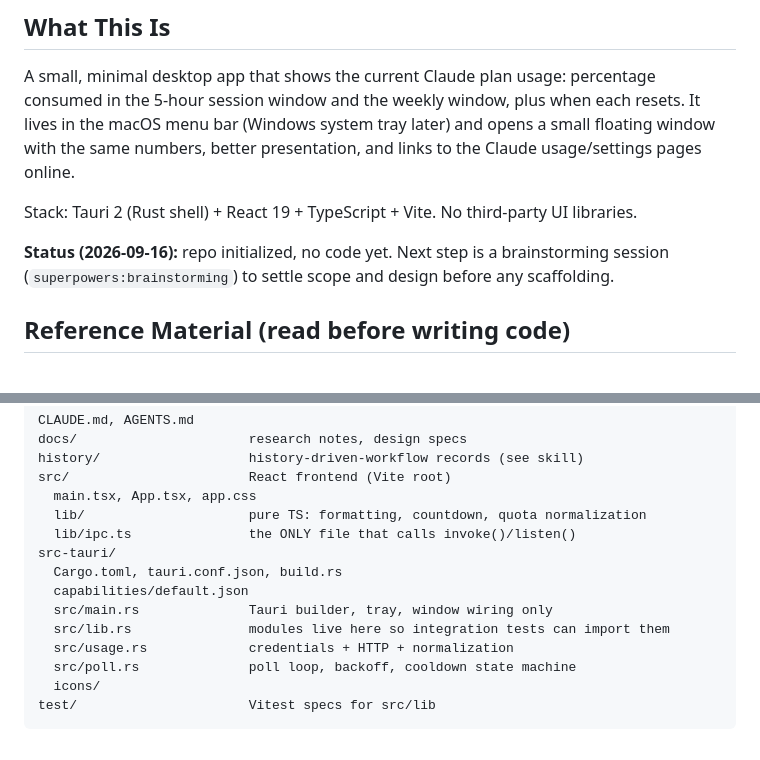
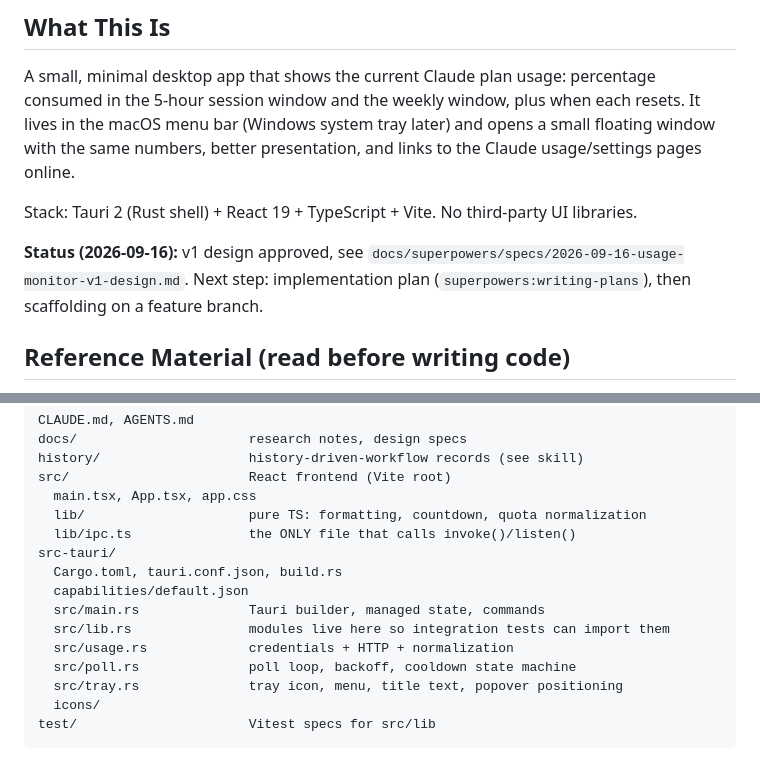
Before and after one commit to cef62/claude-usage-monitor, a Markdown page: CLAUDE.md, 2 parts joined by grey strips. Rendered like a GitHub page.

Commit message:
docs: add v1 design spec from brainstorming
Co-Authored-By: Claude Opus 5 <noreply@anthropic.com>

````diff
--- a/CLAUDE.md
+++ b/CLAUDE.md
@@ -9,8 +9,9 @@ better presentation, and links to the Claude usage/settings pages online.
 
 Stack: Tauri 2 (Rust shell) + React 19 + TypeScript + Vite. No third-party UI libraries.
 
-**Status (2026-09-16):** repo initialized, no code yet. Next step is a brainstorming session
-(`superpowers:brainstorming`) to settle scope and design before any scaffolding.
+**Status (2026-09-16):** v1 design approved, see
+`docs/superpowers/specs/2026-09-16-usage-monitor-v1-design.md`. Next step: implementation plan
+(`superpowers:writing-plans`), then scaffolding on a feature branch.
 
 ## Reference Material (read before writing code)
 
@@ -53,10 +54,11 @@ src/                       React frontend (Vite root)
 src-tauri/
   Cargo.toml, tauri.conf.json, build.rs
   capabilities/default.json
-  src/main.rs              Tauri builder, tray, window wiring only
+  src/main.rs              Tauri builder, managed state, commands
   src/lib.rs               modules live here so integration tests can import them
   src/usage.rs             credentials + HTTP + normalization
   src/poll.rs              poll loop, backoff, cooldown state machine
+  src/tray.rs              tray icon, menu, title text, popover positioning
   icons/
 test/                      Vitest specs for src/lib
 ```
````
Also changed, not shown: 1 other file.
